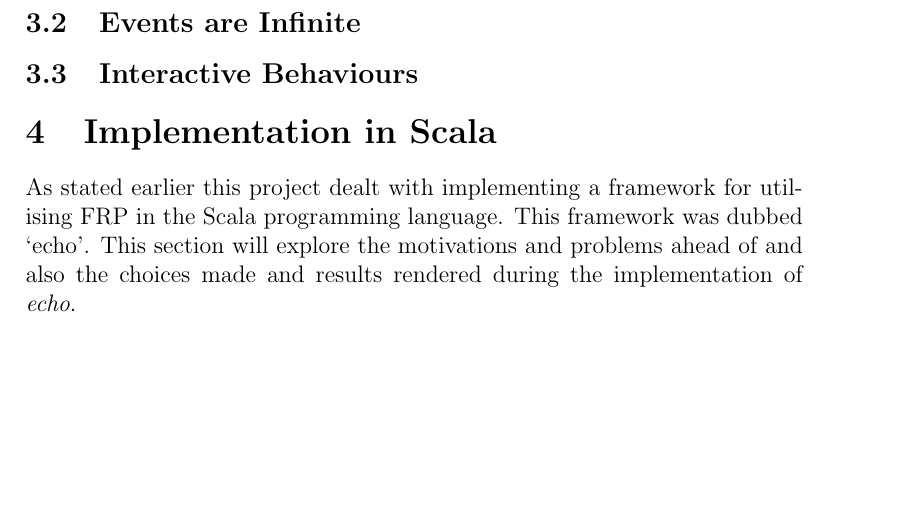
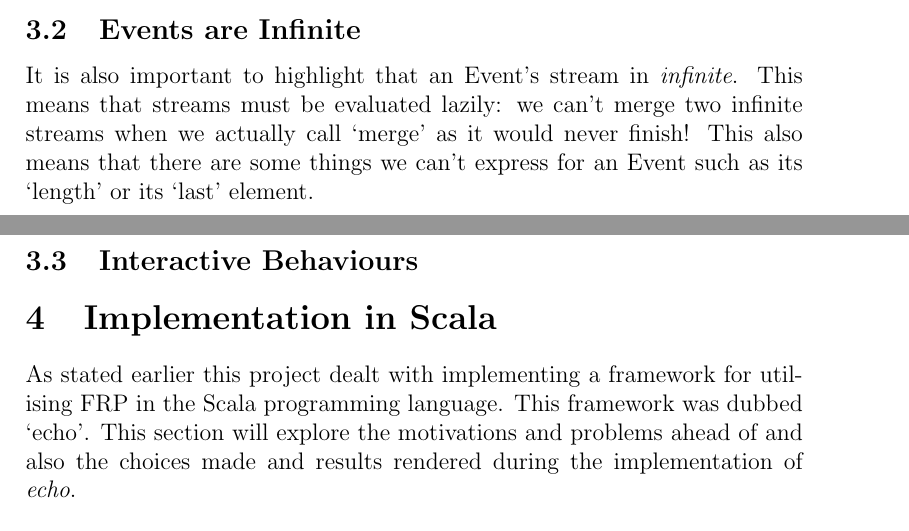
Before and after one commit to seadowg/echo, a LaTeX document (src/report/echo.tex): part of page 9 of 17 before the commit and two parts of pages 8 and 9 of 17 after it, the two joined at a grey line, cut so that both start at the same text, the shorter picture padded with empty space. Compiled offline with pdfLaTeX.

Commit message:
Add bit on infinite Events

```diff
--- a/src/report/echo.tex
+++ b/src/report/echo.tex
@@ -184,8 +184,10 @@ val event2 = dangerMap(event1, (t, v) => (t - 1, v))
       be careful to avoid allowing situations like these to happen when implementing FRP.
 
     \subsection{Events are Infinite}
-      % Event operating carried out on infinite data set
-      % Only needed to know until fixed finite point
+      It is also important to highlight that an Event's stream in \emph{infinite}. This means
+      that streams must be evaluated lazily: we can't merge two infinite streams when we actually
+      call `merge' as it would never finish! This also means that there are some things we
+      can't express for an Event such as its `length' or its `last' element.
 
 
     \subsection{Interactive Behaviours}
```
